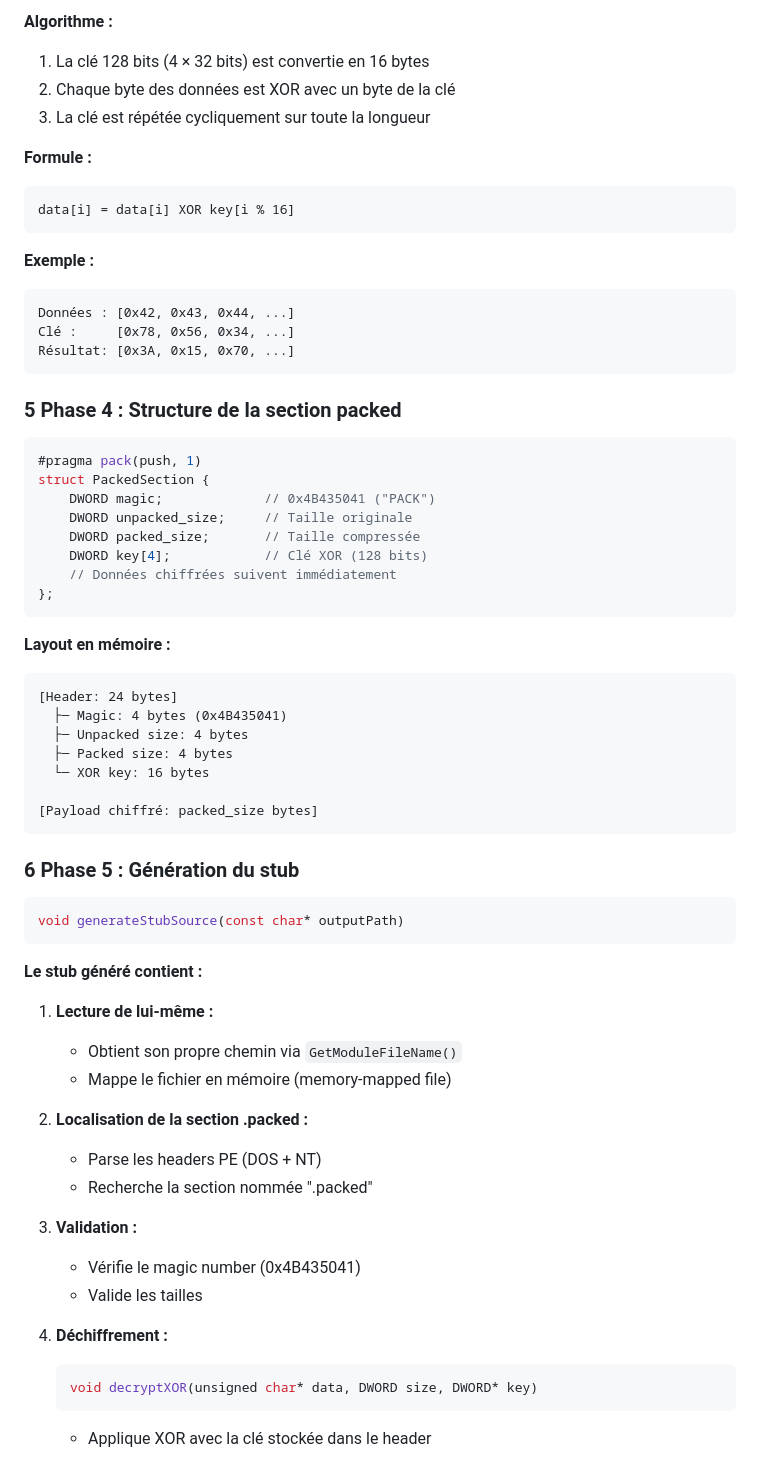
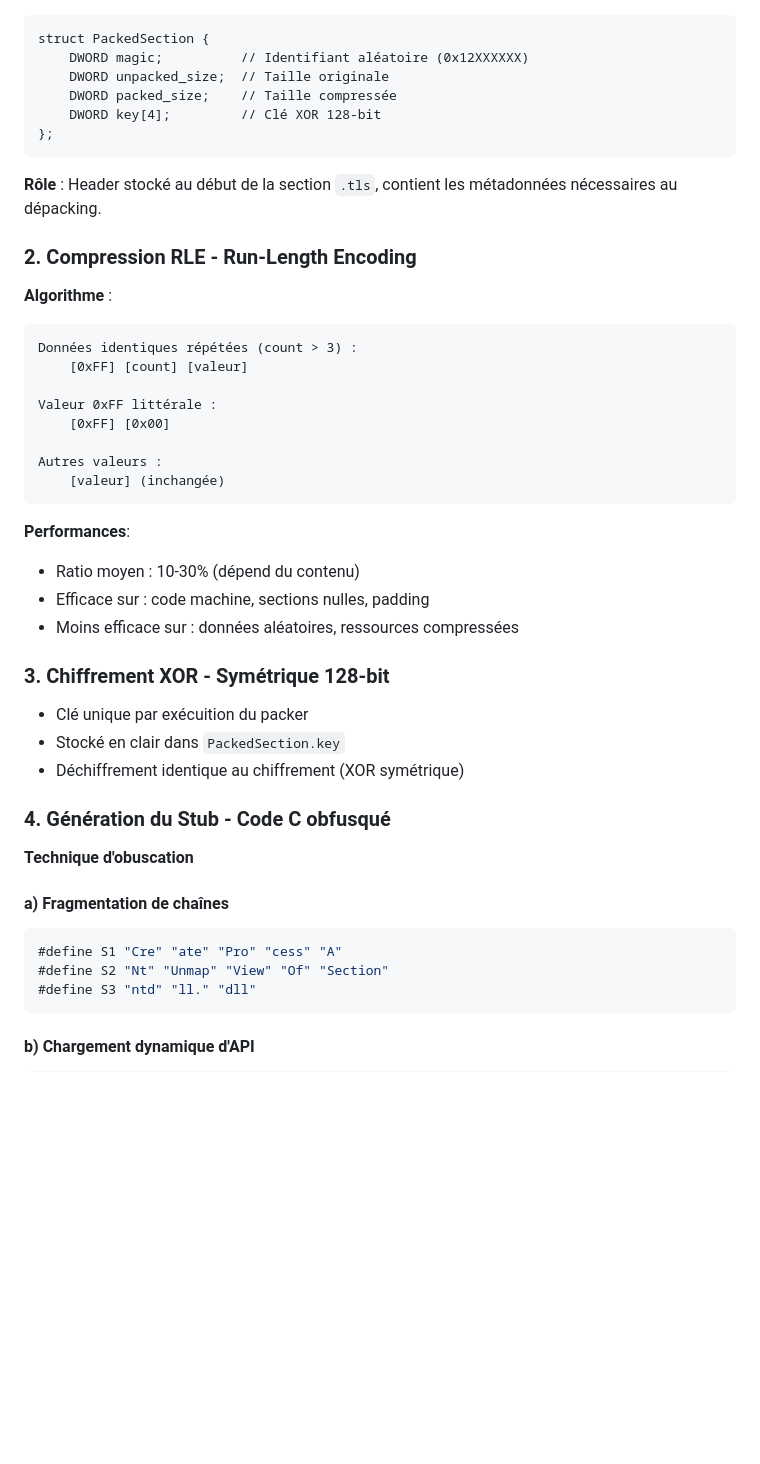
Before and after one commit to moise7000/mal-where, a Markdown page: documentation/LaDoc.md, the part around one of its changes. GitHub-like rendering; blank space fills up the shorter version.

Commit message:
Revise documentation for packer functionality
Updated the documentation for the packer, including technical details on architecture, phases, and algorithms used for compression and encryption.

````diff
--- a/documentation/LaDoc.md
+++ b/documentation/LaDoc.md
@@ -656,67 +660,51 @@ key[3] = 0x87654321
-**Algorithme :**
-1. La clé 128 bits (4 × 32 bits) est convertie en 16 bytes
-2. Chaque byte des données est XOR avec un byte de la clé
-3. La clé est répétée cycliquement sur toute la longueur
-
-**Formule :**
-```
-data[i] = data[i] XOR key[i % 16]
-```
-
-**Exemple :**
-```
-Données : [0x42, 0x43, 0x44, ...]
-Clé :     [0x78, 0x56, 0x34, ...]
-Résultat: [0x3A, 0x15, 0x70, ...]
-```
-
-### 5 Phase 4 : Structure de la section packed
-
-```cpp
-#pragma pack(push, 1)
 struct PackedSection {
-    DWORD magic;             // 0x4B435041 ("PACK")
-    DWORD unpacked_size;     // Taille originale
-    DWORD packed_size;       // Taille compressée
-    DWORD key[4];            // Clé XOR (128 bits)
-    // Données chiffrées suivent immédiatement
+    DWORD magic;          // Identifiant aléatoire (0x12XXXXXX)
+    DWORD unpacked_size;  // Taille originale
+    DWORD packed_size;    // Taille compressée
+    DWORD key[4];         // Clé XOR 128-bit
 };
 ```
 
-**Layout en mémoire :**
+**Rôle** : Header stocké au début de la section `.tls`, contient les métadonnées nécessaires au dépacking.
+
+
+### 2. **Compression RLE** - Run-Length Encoding
+
+**Algorithme** :
 ```
-[Header: 24 bytes]
-  ├─ Magic: 4 bytes (0x4B435041)
-  ├─ Unpacked size: 4 bytes
-  ├─ Packed size: 4 bytes
-  └─ XOR key: 16 bytes
+Données identiques répétées (count > 3) :
+    [0xFF] [count] [valeur]
 
-[Payload chiffré: packed_size bytes]
+Valeur 0xFF littérale :
+    [0xFF] [0x00]
+
+Autres valeurs :
+    [valeur] (inchangée)
 ```
 
-### 6 Phase 5 : Génération du stub
+**Performances**:
+- Ratio moyen : 10-30% (dépend du contenu)
+- Efficace sur : code machine, sections nulles, padding
+- Moins efficace sur : données aléatoires, ressources compressées
 
-```cpp
-void generateStubSource(const char* outputPath)
+
+### 3. Chiffrement XOR - Symétrique 128-bit
+
+- Clé unique par exécuition du packer
+- Stocké en clair dans `PackedSection.key`
+- Déchiffrement identique au chiffrement (XOR symétrique)
+
+### 4. Génération du Stub - Code C obfusqué
+
+**Technique d'obuscation**
+
+#### a) Fragmentation de chaînes
+
+``` c
+#define S1 "Cre" "ate" "Pro" "cess" "A"
+#define S2 "Nt" "Unmap" "View" "Of" "Section"
+#define S3 "ntd" "ll." "dll"
 ```
 
-**Le stub généré contient :**
+#### b) Chargement dynamique d'API
 
-1. **Lecture de lui-même :**
-    - Obtient son propre chemin via `GetModuleFileName()`
-    - Mappe le fichier en mémoire (memory-mapped file)
-
-2. **Localisation de la section .packed :**
-    - Parse les headers PE (DOS + NT)
-    - Recherche la section nommée ".packed"
-
-3. **Validation :**
-    - Vérifie le magic number (0x4B435041)
-    - Valide les tailles
-
-4. **Déchiffrement :**
-   ```c
-   void decryptXOR(unsigned char* data, DWORD size, DWORD* key)
-   ```
-    - Applique XOR avec la clé stockée dans le header
-
````
Also changed, not shown: other parts of documentation/LaDoc.md (+244 -148 lines).
